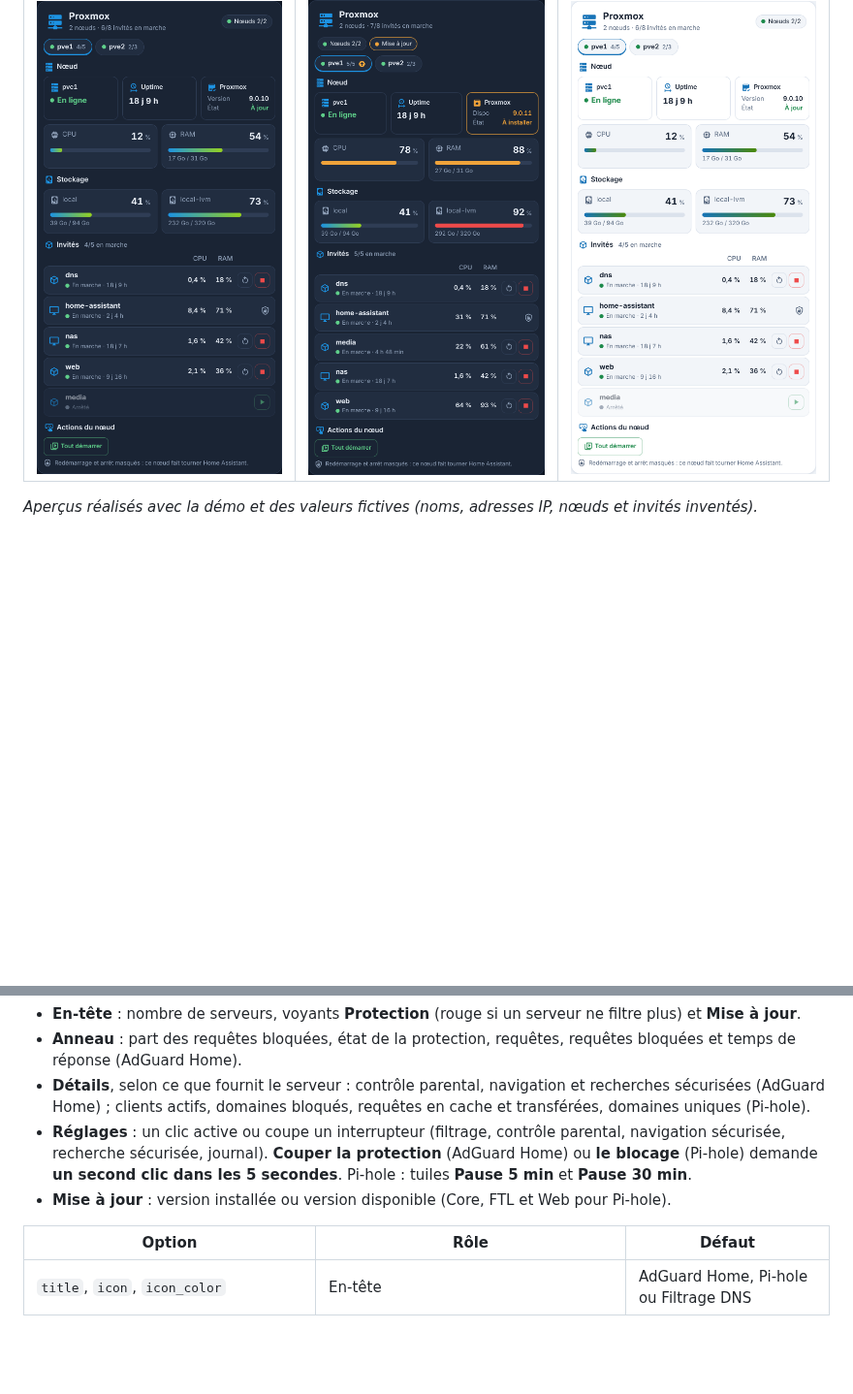
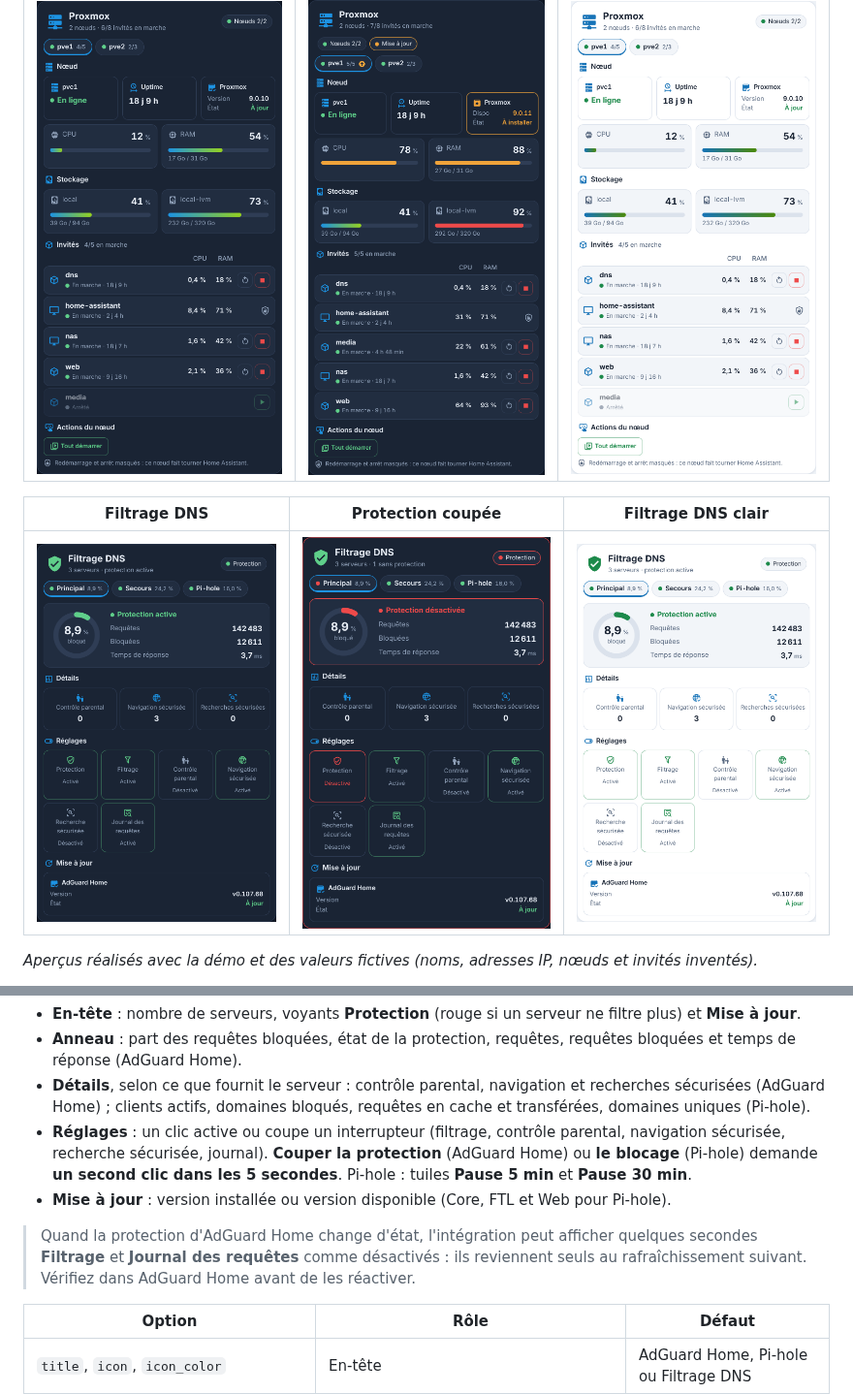
Before and after one commit to Marlboro62/serveur-ha-card, a Markdown page: README.md, 2 parts joined by grey strips. Shown at 97% size. GitHub-like rendering; pictures changed too: images/dns-clair.png (added), images/dns-coupe.png (added), images/dns.png (added); blank space fills up the shorter version.

```diff
--- a/README.md
+++ b/README.md
@@ -25,6 +25,10 @@
 | Proxmox VE | Proxmox chargé, mise à jour | Proxmox clair |
 | --- | --- | --- |
 | ![Proxmox](images/proxmox.png) | ![Proxmox chargé](images/proxmox-alerte.png) | ![Proxmox clair](images/proxmox-clair.png) |
+
+| Filtrage DNS | Protection coupée | Filtrage DNS clair |
+| --- | --- | --- |
+| ![Filtrage DNS](images/dns.png) | ![Protection coupée](images/dns-coupe.png) | ![Filtrage DNS clair](images/dns-clair.png) |
 
 *Aperçus réalisés avec la démo et des valeurs fictives (noms, adresses IP, nœuds et invités inventés).*
 
@@ -228,6 +232,8 @@ Compatible avec les intégrations **AdGuard Home** et **Pi-hole** de Home Assist
 - **Réglages** : un clic active ou coupe un interrupteur (filtrage, contrôle parental, navigation sécurisée, recherche sécurisée, journal). **Couper la protection** (AdGuard Home) ou **le blocage** (Pi-hole) demande **un second clic dans les 5 secondes**. Pi-hole : tuiles **Pause 5 min** et **Pause 30 min**.
 - **Mise à jour** : version installée ou version disponible (Core, FTL et Web pour Pi-hole).
 
+> Quand la protection d'AdGuard Home change d'état, l'intégration peut afficher quelques secondes **Filtrage** et **Journal des requêtes** comme désactivés : ils reviennent seuls au rafraîchissement suivant. Vérifiez dans AdGuard Home avant de les réactiver.
+
 | Option | Rôle | Défaut |
 | --- | --- | --- |
 | `title`, `icon`, `icon_color` | En-tête | AdGuard Home, Pi-hole ou Filtrage DNS |
```
Also changed, not shown: 1 other file.
